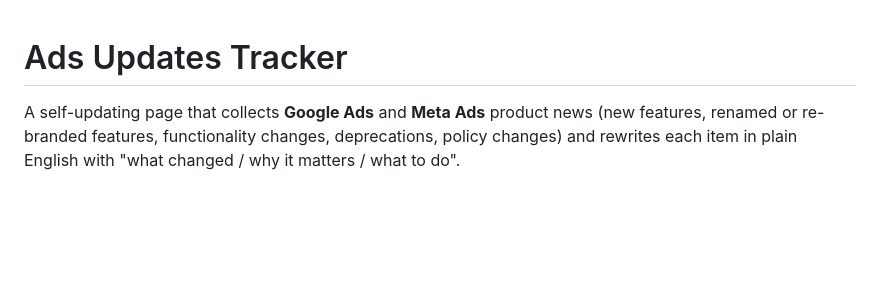
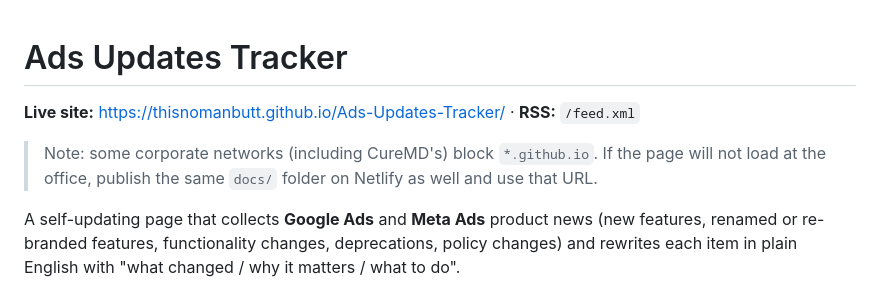
Before and after one commit to thisnomanbutt/Ads-Updates-Tracker, a Markdown page: README.md, the part around the change. GitHub-like rendering; blank space fills up the shorter version.

Commit message:
Document the live URL and the github.io network caveat
Co-Authored-By: Claude Opus 5 (1M context) <noreply@anthropic.com>

```diff
--- a/README.md
+++ b/README.md
@@ -1,4 +1,9 @@
 # Ads Updates Tracker
+
+**Live site:** https://thisnomanbutt.github.io/Ads-Updates-Tracker/ · **RSS:** `/feed.xml`
+
+> Note: some corporate networks (including CureMD's) block `*.github.io`. If the page will not
+> load at the office, publish the same `docs/` folder on Netlify as well and use that URL.
 
 A self-updating page that collects **Google Ads** and **Meta Ads** product news (new features, renamed or
 re-branded features, functionality changes, deprecations, policy changes) and rewrites each item in plain English
```
